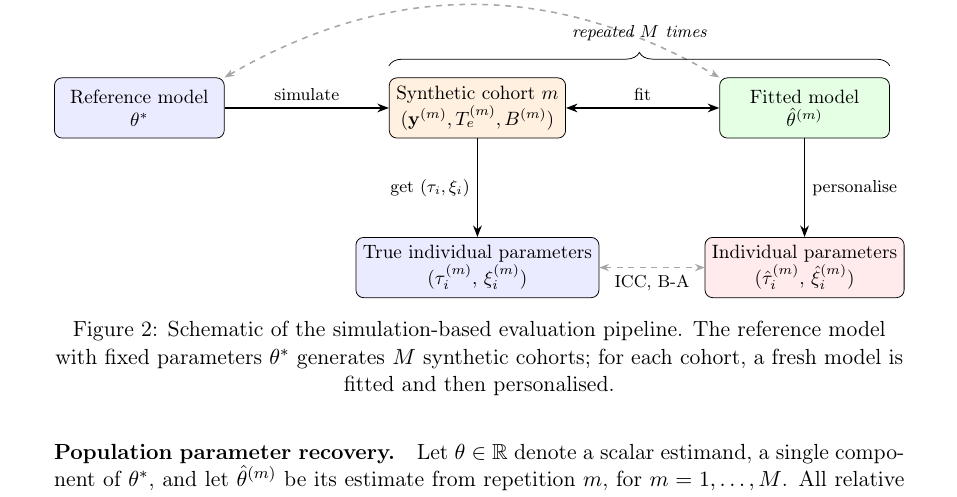
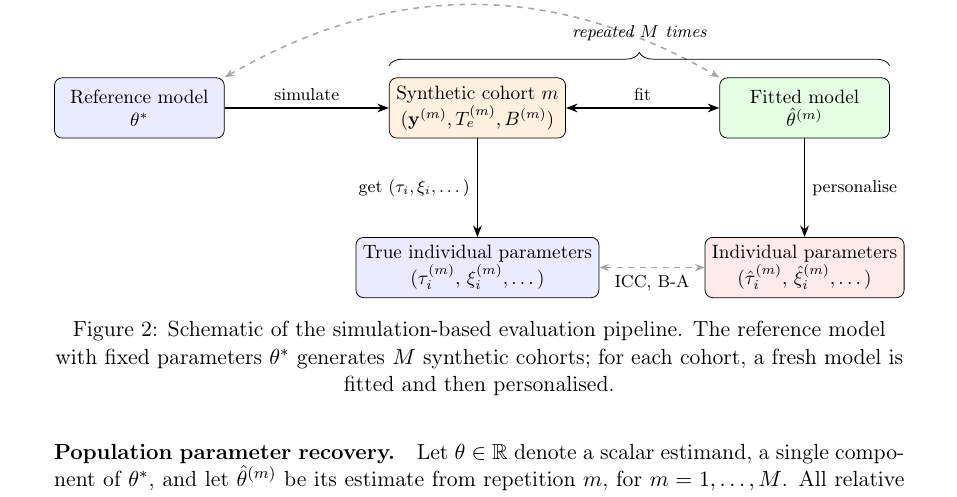
Before and after one commit to JeanJNMV/leaspy-JointSimulation, a LaTeX document (deliverables/report.tex): part of page 23 of 37, cut so that both start at the same text. Compiled offline with pdfLaTeX.

Commit message:
small fixes

```diff
--- a/deliverables/report.tex
+++ b/deliverables/report.tex
@@ -401,17 +401,17 @@ The diagnostic force of this design lies precisely in its circularity. The simul
     \node[box, fill=green!10,   right=2.8cm of sim] (fit)
           {Fitted model\\$\hat{\theta}^{(m)}$};
     \node[box, fill=red!8,      below=1.8cm of fit] (per)
-          {Individual parameters\\$(\hat{\tau}_i^{(m)},\,\hat{\xi}_i^{(m)})$};
+          {Individual parameters\\$(\hat{\tau}_i^{(m)},\,\hat{\xi}_i^{(m)}, \dots)$};
 
     % True individual parameters node
     \node[box, fill=blue!8,    below=1.8cm of sim] (trueip)
-          {True individual parameters\\$(\tau_i^{(m)},\,\xi_i^{(m)})$};
+          {True individual parameters\\$(\tau_i^{(m)},\,\xi_i^{(m)}, \dots)$};
 
     % Flow arrows
     \draw[arr] (ref)  -- node[above, font=\footnotesize]{simulate} (sim);
     \draw[{Stealth[length=6pt]}-{Stealth[length=6pt]}, thick] (sim) -- node[above, font=\footnotesize]{fit} (fit);
     \draw[arr] (fit)  -- node[right, font=\footnotesize]{personalise} (per);
-    \draw[arr] (sim.south) -- node[left, font=\footnotesize]{get $(\tau_i, \xi_i)$} (trueip);
+    \draw[arr] (sim.south) -- node[left, font=\footnotesize]{get $(\tau_i, \xi_i, \dots)$} (trueip);
 
     % Comparison arrows
     \draw[darr] (ref.north east) to[out=30, in=150] node[above, font=\footnotesize, color=black]
```
Also changed, not shown: deliverables/report.pdf, 1 other file.
